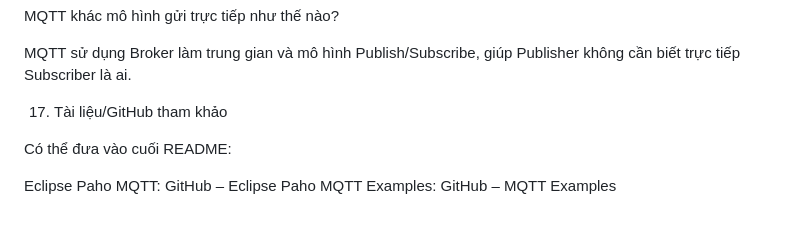
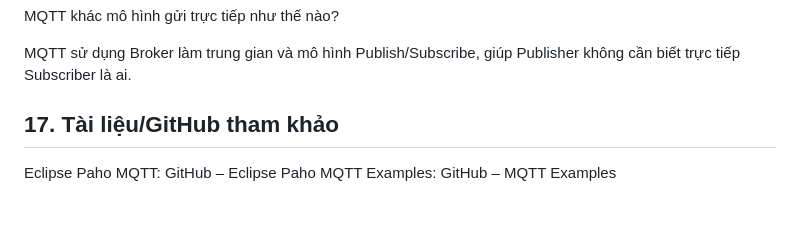
Before and after one commit to 2431540200-byte/Nhom3LapTrinhMang, a Markdown page: MQTT-BTnhoms1.md, the part around one of its changes. Rendered like a GitHub page.

```diff
--- a/MQTT-BTnhoms1.md
+++ b/MQTT-BTnhoms1.md
@@ -365,9 +365,8 @@ MQTT khác mô hình gửi trực tiếp như thế nào?
 
 MQTT sử dụng Broker làm trung gian và mô hình Publish/Subscribe, giúp Publisher không cần biết trực tiếp Subscriber là ai.
 
-17. Tài liệu/GitHub tham khảo
+## 17. Tài liệu/GitHub tham khảo
 
-Có thể đưa vào cuối README:
 
 Eclipse Paho MQTT:
 GitHub – Eclipse Paho
```
Also changed, not shown: other parts of MQTT-BTnhoms1.md (+14 -14 lines).
